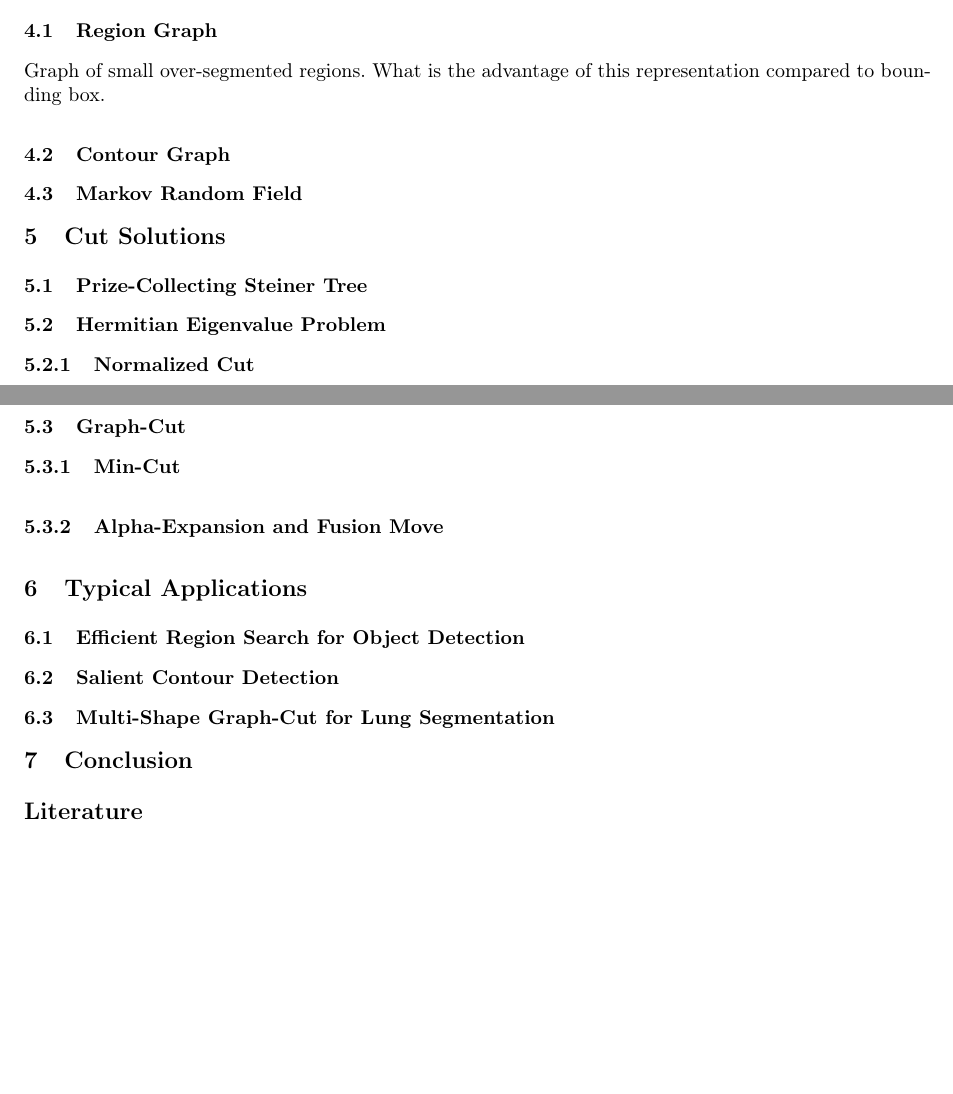
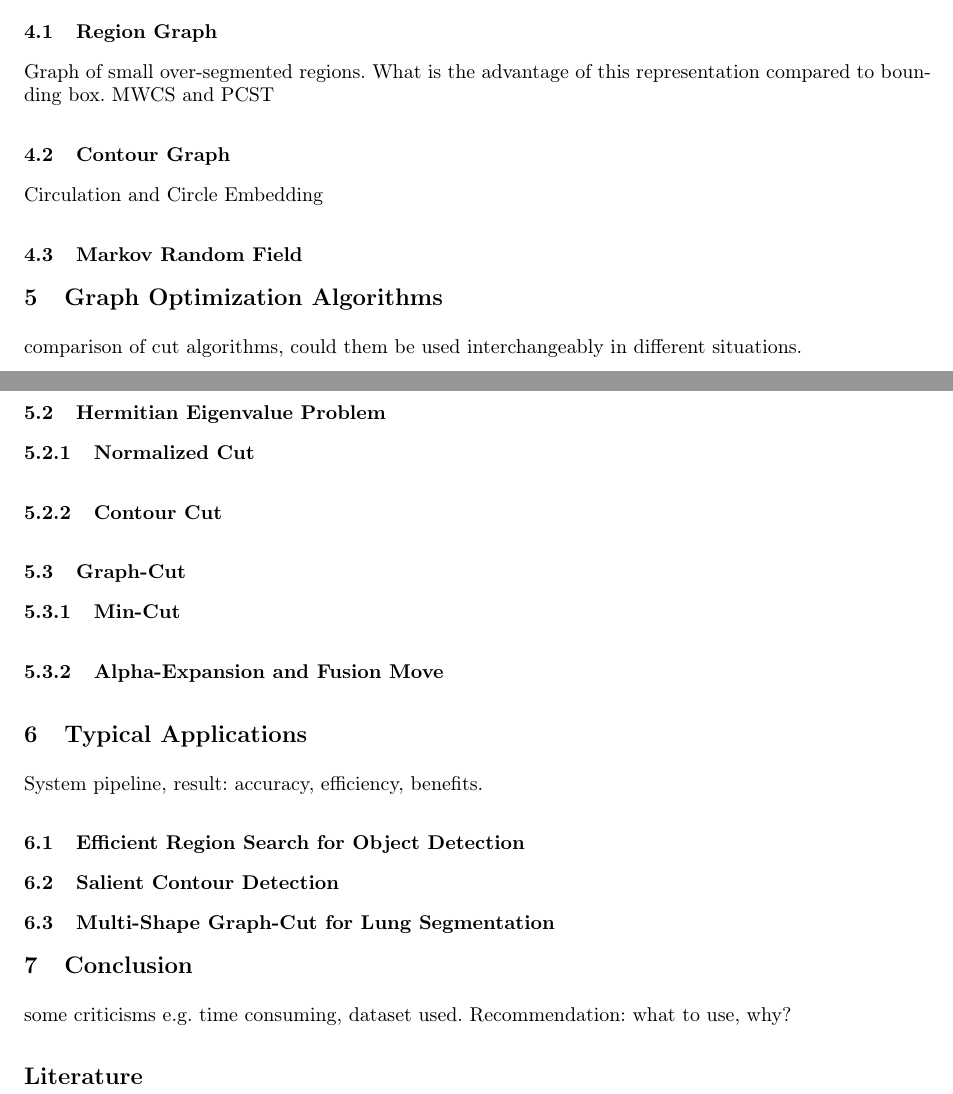
Before and after one commit to hksonngan/geometry-processing-lab, a LaTeX document (Phan_Anh_Seminar/Phan_Anh_Seminar.tex): two parts of pages 2 and 3 of 4, joined at a grey line, cut so that both start at the same text, the shorter picture padded with empty space. Compiled offline with pdfLaTeX.

Commit message:
proposed outlines

```diff
--- a/Phan_Anh_Seminar/Phan_Anh_Seminar.tex
+++ b/Phan_Anh_Seminar/Phan_Anh_Seminar.tex
@@ -85,13 +85,17 @@ Intuitive connection between graphs and images.
 
 \subsection{Region Graph}
 
-Graph of small over-segmented regions. What is the advantage of this representation compared to bounding box.
+Graph of small over-segmented regions. What is the advantage of this representation compared to bounding box. MWCS and PCST
 
 \subsection{Contour Graph}
 
+Circulation and Circle Embedding
+
 \subsection{Markov Random Field}
 
-\section{Cut Solutions}
+\section{Graph Optimization Algorithms}
+
+comparison of cut algorithms, could them be used interchangeably in different situations.
 
 \subsection{Prize-Collecting Steiner Tree}
 
@@ -109,6 +113,8 @@ Graph of small over-segmented regions. What is the advantage of this representat
 
 \section{Typical Applications}
 
+System pipeline, result: accuracy, efficiency, benefits.
+
 \subsection{Efficient Region Search for Object Detection}
 
 \subsection{Salient Contour Detection}
@@ -117,7 +123,7 @@ Graph of small over-segmented regions. What is the advantage of this representat
 
 \section{Conclusion}
 
-
+some criticisms e.g. time consuming, dataset used. Recommendation: what to use, why?
 
 %%%%%%%%%%%%%%%%%%%%%%%%%%%%%%%%%%%%%%%%%%%%%%%%%%%%%%%%%%%%
 %-----------------------------------------------------------
```
